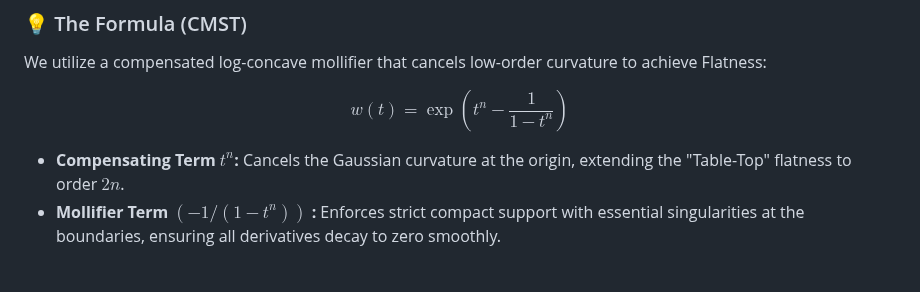
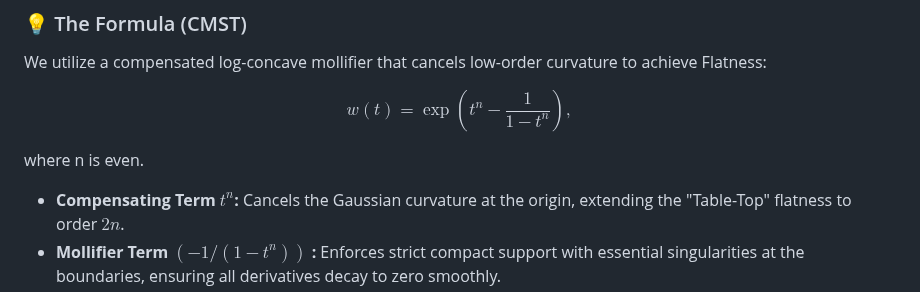
Before and after one commit to aronp/CMST, a Markdown page: README.md, the part around the change. Rendered like a GitHub page; blank space fills up the shorter version.

Commit message:
Updated to n even

```diff
--- a/README.md
+++ b/README.md
@@ -26,8 +26,10 @@ This window is an implementation of **CMST (Cosh Moment Sturm Transform)**. Unli
 We utilize a compensated log-concave mollifier that cancels low-order curvature to achieve Flatness:
 
 $$
-w(t) = \exp\left(t^n - \frac{1}{1-t^n}\right)
+w(t) = \exp\left(t^n - \frac{1}{1-t^n}\right),
 $$
+
+where n is even.
 
 * **Compensating Term $t^n$:** Cancels the Gaussian curvature at the origin, extending the "Table-Top" flatness to order $2n$.
 * **Mollifier Term $(-1/(1-t^n))$ :** Enforces strict compact support with essential singularities at the boundaries, ensuring all derivatives decay to zero smoothly.
```
